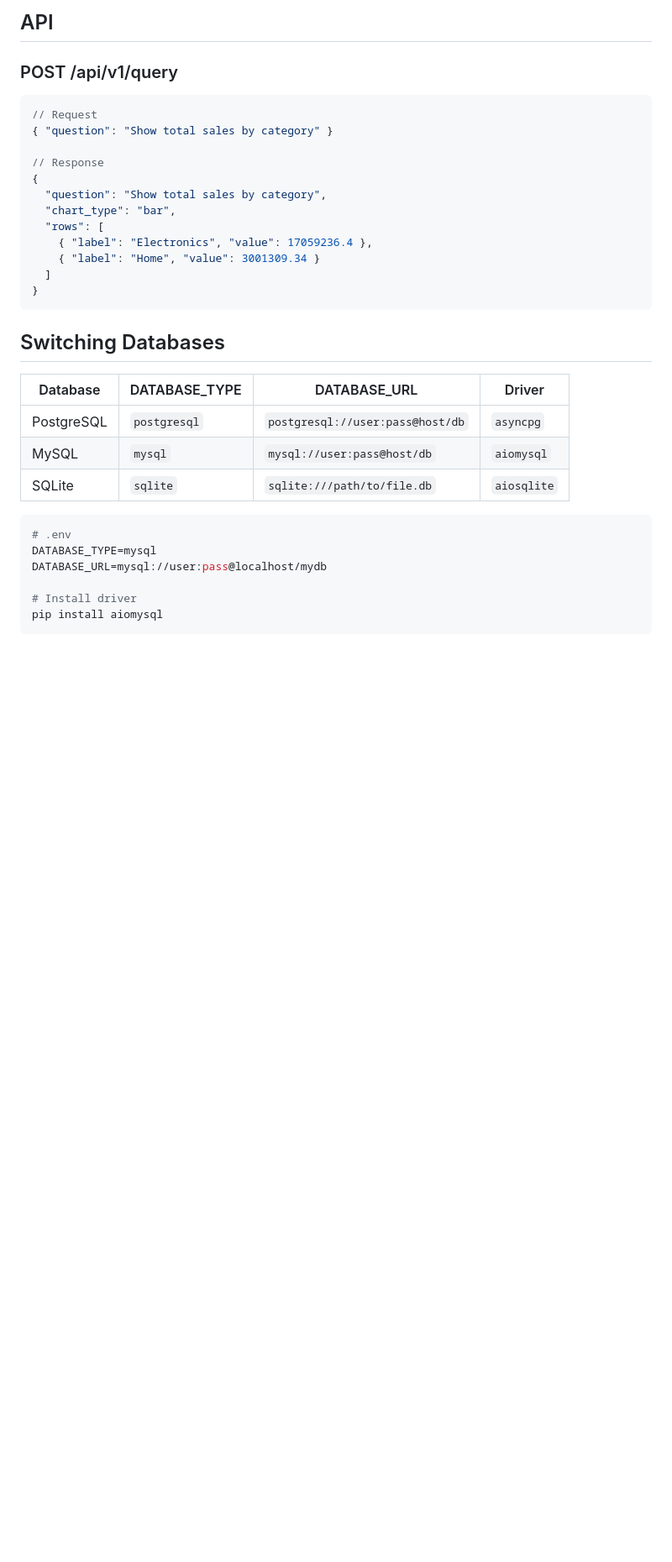
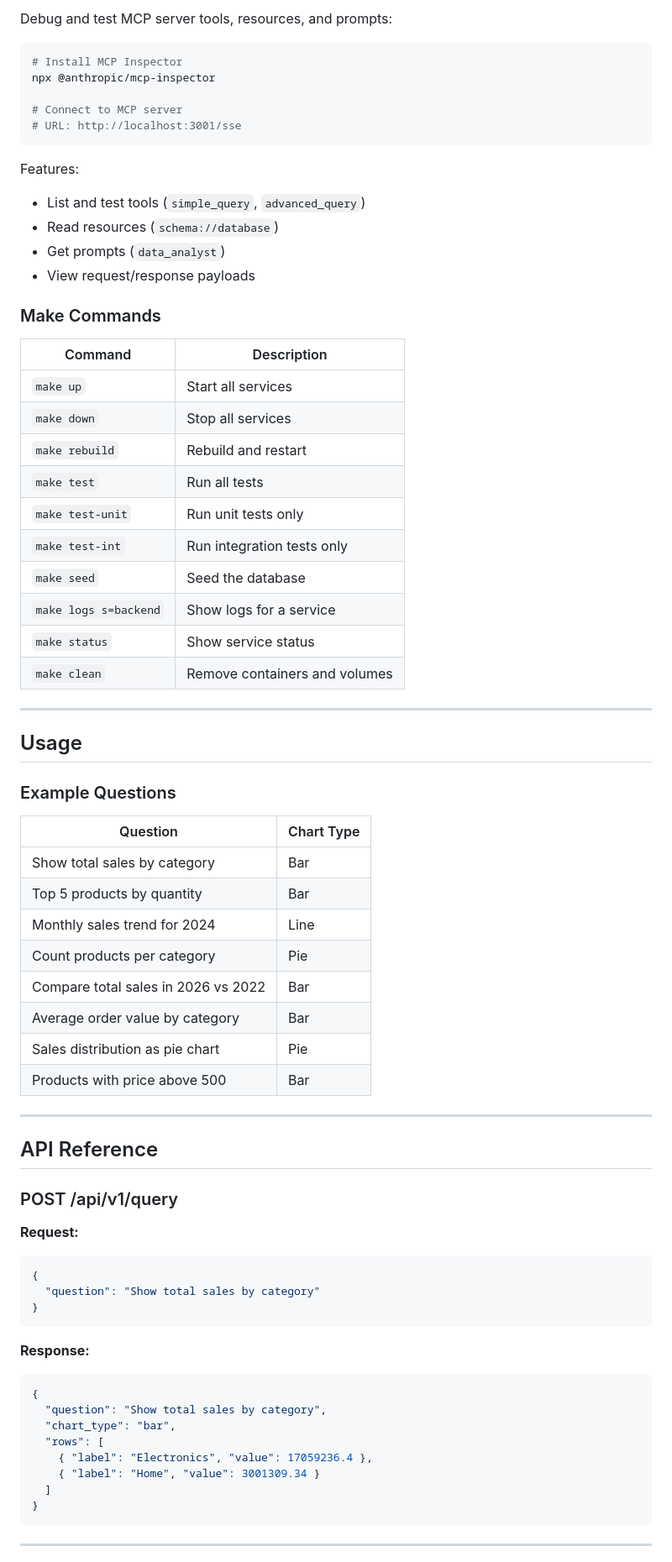
Before and after one commit to trinh31201/DataToVisual, a Markdown page: README.md, the part around one of its changes. Shown at 84% size. Drawn GitHub-style; blank space fills up the shorter version.

````diff
--- a/README.md
+++ b/README.md
@@ -153,13 +156,67 @@ cd frontend && python -m http.server 5500
 
-## API
+Debug and test MCP server tools, resources, and prompts:
+
+```bash
+# Install MCP Inspector
+npx @anthropic/mcp-inspector
+
+# Connect to MCP server
+# URL: http://localhost:3001/sse
+```
+
+Features:
+- List and test tools (`simple_query`, `advanced_query`)
+- Read resources (`schema://database`)
+- Get prompts (`data_analyst`)
+- View request/response payloads
+
+### Make Commands
+
+| Command | Description |
+|---------|-------------|
+| `make up` | Start all services |
+| `make down` | Stop all services |
+| `make rebuild` | Rebuild and restart |
+| `make test` | Run all tests |
+| `make test-unit` | Run unit tests only |
+| `make test-int` | Run integration tests only |
+| `make seed` | Seed the database |
+| `make logs s=backend` | Show logs for a service |
+| `make status` | Show service status |
+| `make clean` | Remove containers and volumes |
+
+---
+
+## Usage
+
+### Example Questions
+
+| Question | Chart Type |
+|----------|------------|
+| Show total sales by category | Bar |
+| Top 5 products by quantity | Bar |
+| Monthly sales trend for 2024 | Line |
+| Count products per category | Pie |
+| Compare total sales in 2026 vs 2022 | Bar |
+| Average order value by category | Bar |
+| Sales distribution as pie chart | Pie |
+| Products with price above 500 | Bar |
+
+---
+
+## API Reference
 
 ### POST /api/v1/query
 
+**Request:**
 ```json
-// Request
-{ "question": "Show total sales by category" }
+{
+  "question": "Show total sales by category"
+}
+```
 
-// Response
+**Response:**
+```json
 {
   "question": "Show total sales by category",
   "chart_type": "bar",
@@ -170,20 +227,5 @@ cd frontend && python -m http.server 5500
 }
 ```
 
-## Switching Databases
+---
 
-| Database | DATABASE_TYPE | DATABASE_URL | Driver |
-|----------|---------------|--------------|--------|
-| PostgreSQL | `postgresql` | `postgresql://user:pass@host/db` | `asyncpg` |
-| MySQL | `mysql` | `mysql://user:pass@host/db` | `aiomysql` |
-| SQLite | `sqlite` | `sqlite:///path/to/file.db` | `aiosqlite` |
-
-```bash
-# .env
-DATABASE_TYPE=mysql
-DATABASE_URL=mysql://user:pass@localhost/mydb
-
-# Install driver
-pip install aiomysql
-```
-
````
Also changed, not shown: other parts of README.md (+235 -143 lines), docs/architecture.png, docs/sequence-1.png (added), docs/sequence-2.png (added), 3 other files.
